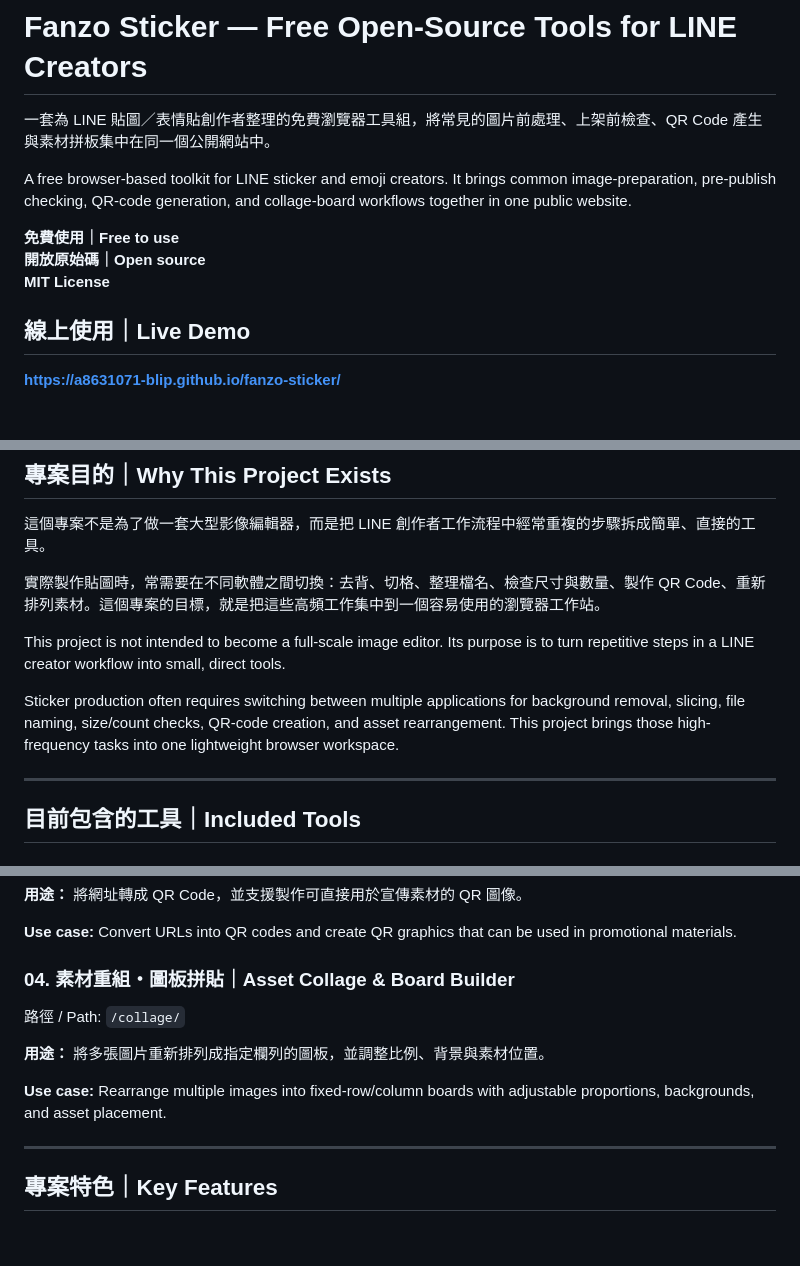
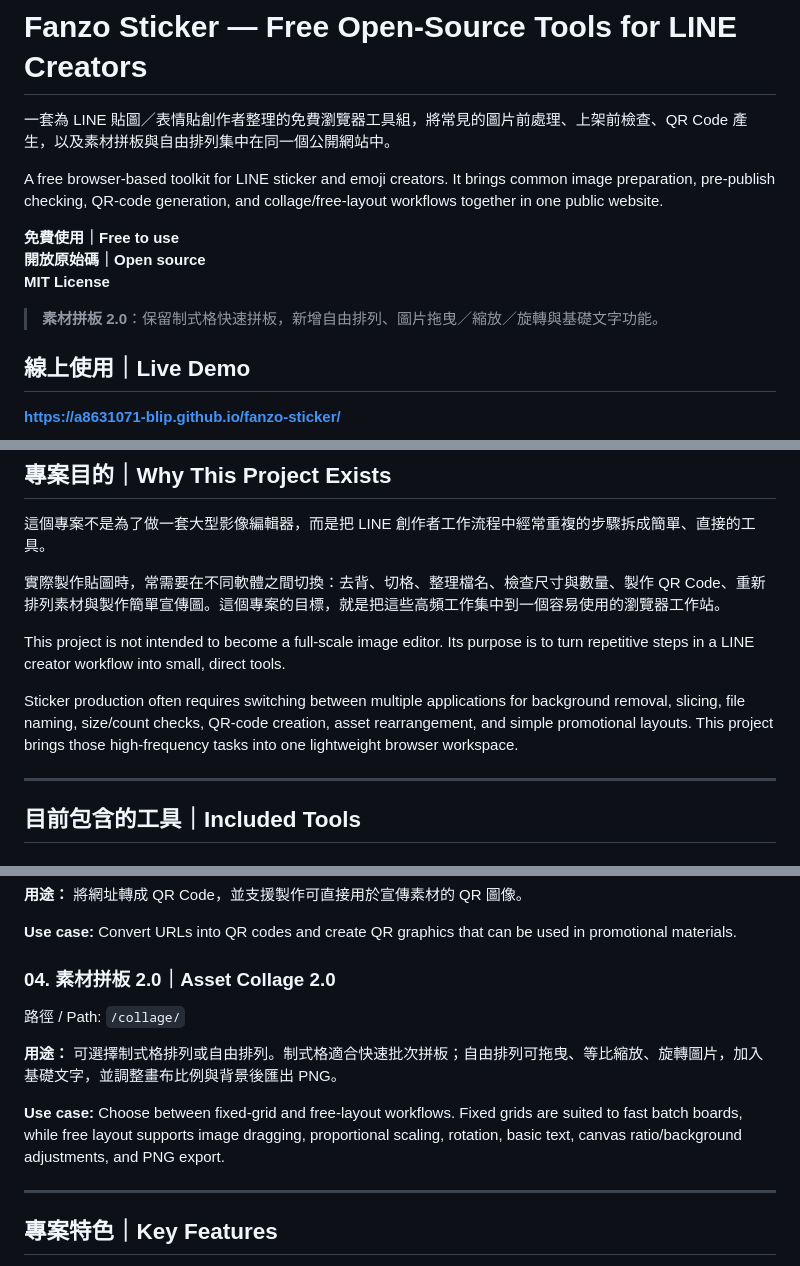
Before and after one commit to a8631071-blip/fanzo-sticker, a Markdown page: README.md, 3 parts joined by grey strips. GitHub-like rendering; blank space fills up the shorter version.

Commit message:
docs: update README for collage 2.0

```diff
--- a/README.md
+++ b/README.md
@@ -1,13 +1,15 @@
 # 煩躁胖子・LINE 創作者免費開源工具
 # Fanzo Sticker — Free Open-Source Tools for LINE Creators
 
-一套為 LINE 貼圖／表情貼創作者整理的免費瀏覽器工具組，將常見的圖片前處理、上架前檢查、QR Code 產生與素材拼板集中在同一個公開網站中。
+一套為 LINE 貼圖／表情貼創作者整理的免費瀏覽器工具組，將常見的圖片前處理、上架前檢查、QR Code 產生，以及素材拼板與自由排列集中在同一個公開網站中。
 
-A free browser-based toolkit for LINE sticker and emoji creators. It brings common image-preparation, pre-publish checking, QR-code generation, and collage-board workflows together in one public website.
+A free browser-based toolkit for LINE sticker and emoji creators. It brings common image preparation, pre-publish checking, QR-code generation, and collage/free-layout workflows together in one public website.
 
 **免費使用｜Free to use**
 **開放原始碼｜Open source**
 **MIT License**
+
+> **素材拼板 2.0**：保留制式格快速拼板，新增自由排列、圖片拖曳／縮放／旋轉與基礎文字功能。
 
 ## 線上使用｜Live Demo
 
@@ -27,11 +29,11 @@ If you prefer not to use the public website, you can download the full project a
 
 這個專案不是為了做一套大型影像編輯器，而是把 LINE 創作者工作流程中經常重複的步驟拆成簡單、直接的工具。
 
-實際製作貼圖時，常需要在不同軟體之間切換：去背、切格、整理檔名、檢查尺寸與數量、製作 QR Code、重新排列素材。這個專案的目標，就是把這些高頻工作集中到一個容易使用的瀏覽器工作站。
+實際製作貼圖時，常需要在不同軟體之間切換：去背、切格、整理檔名、檢查尺寸與數量、製作 QR Code、重新排列素材與製作簡單宣傳圖。這個專案的目標，就是把這些高頻工作集中到一個容易使用的瀏覽器工作站。
 
 This project is not intended to become a full-scale image editor. Its purpose is to turn repetitive steps in a LINE creator workflow into small, direct tools.
 
-Sticker production often requires switching between multiple applications for background removal, slicing, file naming, size/count checks, QR-code creation, and asset rearrangement. This project brings those high-frequency tasks into one lightweight browser workspace.
+Sticker production often requires switching between multiple applications for background removal, slicing, file naming, size/count checks, QR-code creation, asset rearrangement, and simple promotional layouts. This project brings those high-frequency tasks into one lightweight browser workspace.
 
 ---
 
@@ -69,13 +71,13 @@ This tool is intended as a final pre-publish review step and does not replace LI
 
 **Use case:** Convert URLs into QR codes and create QR graphics that can be used in promotional materials.
 
-### 04. 素材重組・圖板拼貼｜Asset Collage & Board Builder
+### 04. 素材拼板 2.0｜Asset Collage 2.0
 
 路徑 / Path: `/collage/`
 
-**用途：** 將多張圖片重新排列成指定欄列的圖板，並調整比例、背景與素材位置。
+**用途：** 可選擇制式格排列或自由排列。制式格適合快速批次拼板；自由排列可拖曳、等比縮放、旋轉圖片，加入基礎文字，並調整畫布比例與背景後匯出 PNG。
 
-**Use case:** Rearrange multiple images into fixed-row/column boards with adjustable proportions, backgrounds, and asset placement.
+**Use case:** Choose between fixed-grid and free-layout workflows. Fixed grids are suited to fast batch boards, while free layout supports image dragging, proportional scaling, rotation, basic text, canvas ratio/background adjustments, and PNG export.
 
 ---
 
```
Also changed, not shown: other parts of README.md (+1 -1 lines).
